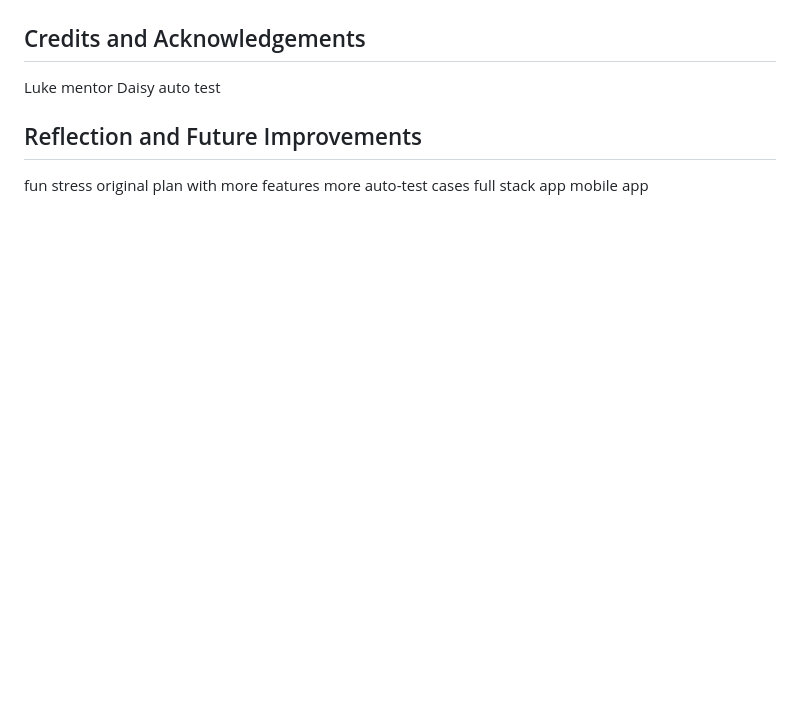
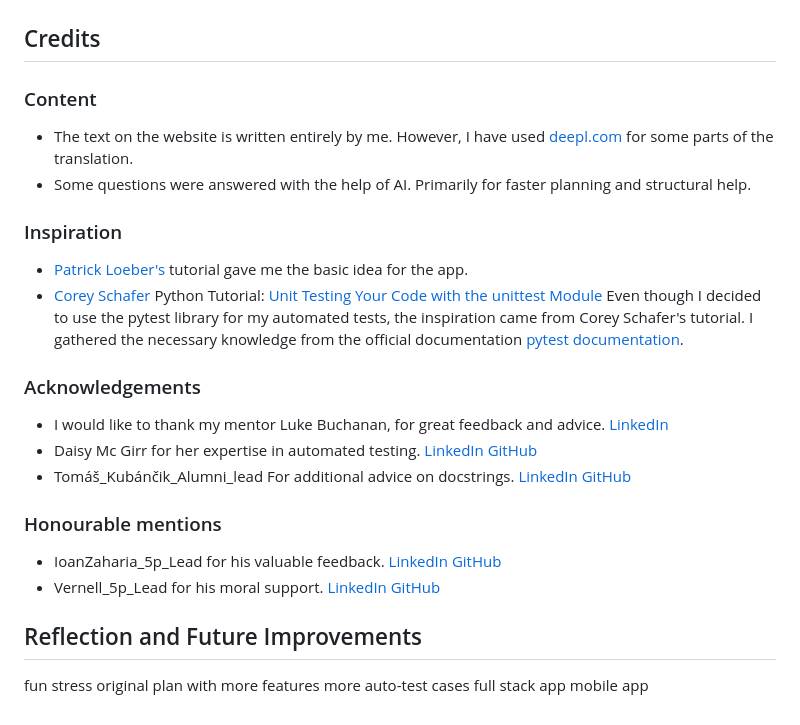
Before and after one commit to Lorenz-127/PP3-task-tracker-cli, a Markdown page: docs/README.md, the part around the change. Drawn GitHub-style; blank space fills up the shorter version.

Commit message:
docs(readme): Add content to credits section
- Add content context
- Add Inspiration sources
- Add acknowledgements
- Add honourable mentions

```diff
--- a/docs/README.md
+++ b/docs/README.md
@@ -480,10 +480,31 @@ Example:
 
 ![auto-test-cli](/resources/auto_test_cli.png)
 
-## Credits and Acknowledgements
+## Credits
 
-Luke mentor
-Daisy auto test
+### Content
+
+- The text on the website is written entirely by me. However, I have used [deepl.com](https://www.deepl.com/translator) for some parts of the translation.
+- Some questions were answered with the help of AI. Primarily for faster planning and structural help.
+
+### Inspiration
+
+- [Patrick Loeber's](https://www.youtube.com/watch?v=ynd67UwG_cI&pp=ygUNdG9kbyBsaXN0IGNsaQ%3D%3D) tutorial gave me the basic idea for the app.
+- [Corey Schafer](https://www.youtube.com/@coreyms)
+Python Tutorial: [Unit Testing Your Code with the unittest Module](https://www.youtube.com/watch?v=6tNS--WetLI&t=668s)
+Even though I decided to use the pytest library for my automated tests, the inspiration came from Corey Schafer's tutorial. I gathered the necessary knowledge from the official documentation [pytest documentation](https://docs.pytest.org/en/stable/index.html).
+
+
+### Acknowledgements
+
+- I would like to thank my mentor Luke Buchanan, for great feedback and advice. [LinkedIn](https://www.linkedin.com/in/lukebuchanan67/)
+- Daisy Mc Girr for her expertise in automated testing. [LinkedIn](https://www.linkedin.com/in/daisy-mcgirr-4a3671173/) [GitHub](https://github.com/Dee-McG)
+- Tomáš_Kubánčik_Alumni_lead For additional advice on docstrings. [LinkedIn](https://www.linkedin.com/in/tomas-kubancik/) [GitHub](https://github.com/tomik-z-cech)
+
+### Honourable mentions
+
+- IoanZaharia_5p_Lead for his valuable feedback. [LinkedIn](https://www.linkedin.com/in/ioan-zaharia/) [GitHub](https://github.com/zioan)
+- Vernell_5p_Lead for his moral support. [LinkedIn](https://www.linkedin.com/in/vernellclark/) [GitHub](https://github.com/VCGithubCode)
 
 ## Reflection and Future Improvements
 
```
